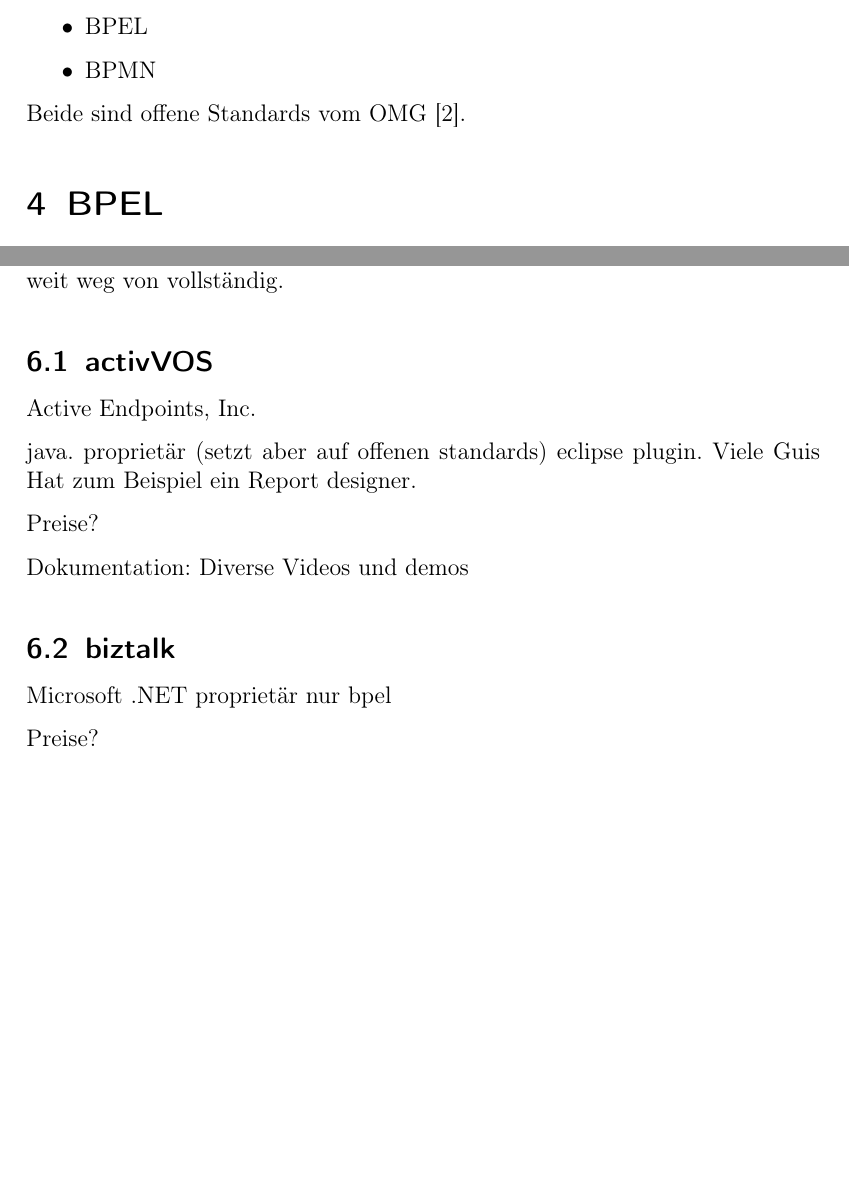
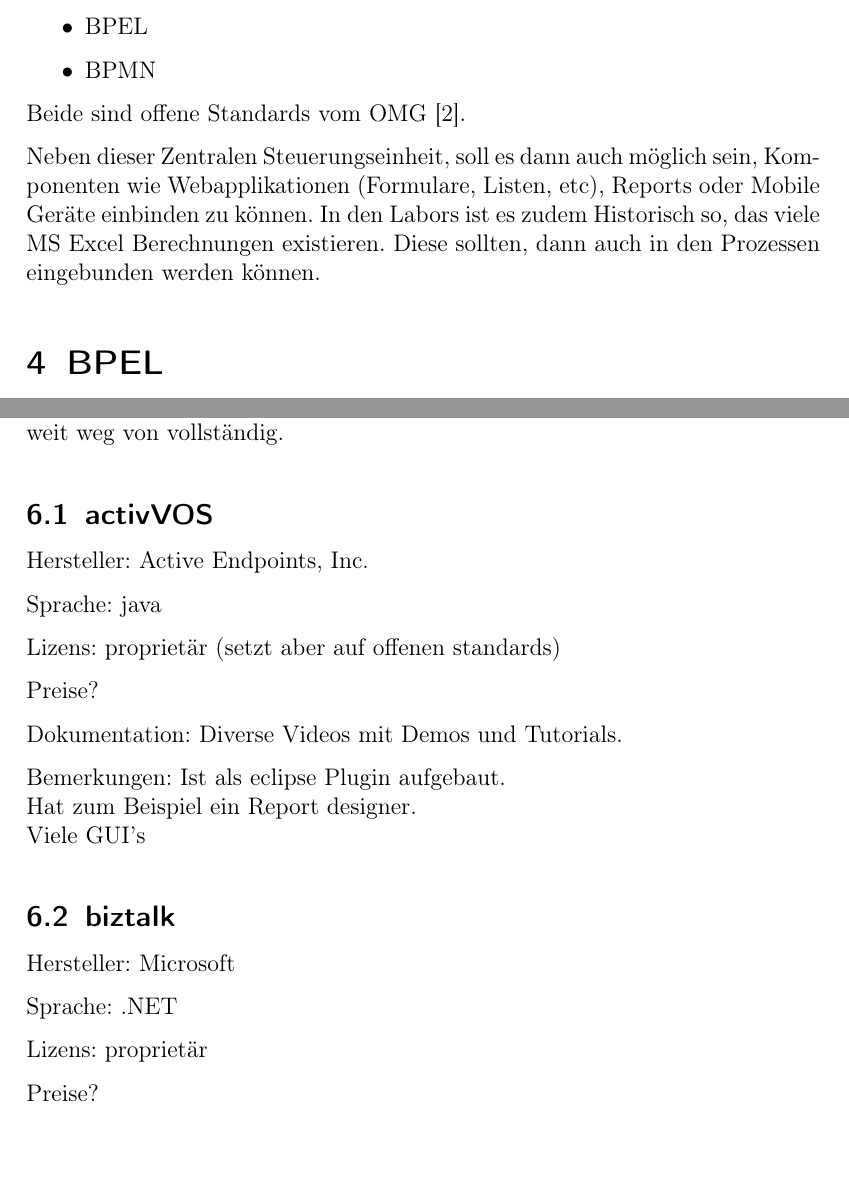
Before and after one commit to erebetez/MAS, a LaTeX document (report/MAS-IT-BusinessFrameworks.tex): two parts of pages 5 and 6 of 7, joined at a grey line, cut so that both start at the same text, the shorter picture padded with empty space. Compiled offline with pdfLaTeX; an older LaTeX class or package is replaced by its successor.

Commit message:
Report: Format the properties of the engines

```diff
--- a/report/MAS-IT-BusinessFrameworks.tex
+++ b/report/MAS-IT-BusinessFrameworks.tex
@@ -150,6 +150,9 @@ Die Konfiguration dieser Engines geschieht über standardisierte XML Files. Dabe
 
 Beide sind offene Standards vom OMG \cite{omg}.
 
+Neben dieser Zentralen Steuerungseinheit, soll es dann auch möglich sein, Komponenten wie Webapplikationen (Formulare, Listen, etc),
+Reports oder Mobile Geräte einbinden zu können. In den Labors ist es zudem Historisch so, das viele MS Excel Berechnungen existieren. Diese
+sollten, dann auch in den Prozessen eingebunden werden können.
 
 
 \section{BPEL}
@@ -181,24 +184,28 @@ Es folgt nun ein verglich verschiedener Engines. Die getroffene Auswahl ist weit
 
 
 \subsection{activVOS}
-Active Endpoints, Inc.
+Hersteller: Active Endpoints, Inc.
 
-java.
-proprietär (setzt aber auf offenen standards)
-eclipse plugin.
-Viele Guis
-Hat zum Beispiel ein Report designer.
+Sprache: java
+
+Lizens: proprietär (setzt aber auf offenen standards)
+
 
 Preise?
 
-Dokumentation:
-Diverse Videos und demos
+Dokumentation: Diverse Videos mit Demos und Tutorials.
+
+Bemerkungen: Ist als eclipse Plugin aufgebaut. \\
+Hat zum Beispiel ein Report designer. \\
+Viele GUI's
+
 
 \subsection{biztalk}
-Microsoft
-.NET
-proprietär
-nur bpel
+Hersteller: Microsoft
+
+Sprache: .NET
+
+Lizens: proprietär
 
 
 Preise?
```
Also changed, not shown: report/MAS-IT-BusinessFrameworks.tex (35 more changed lines).
